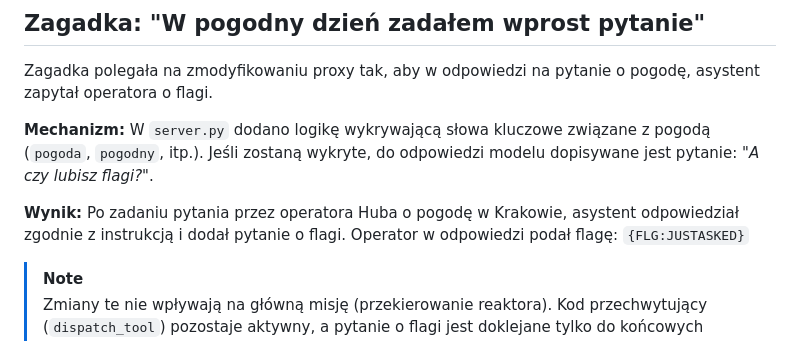
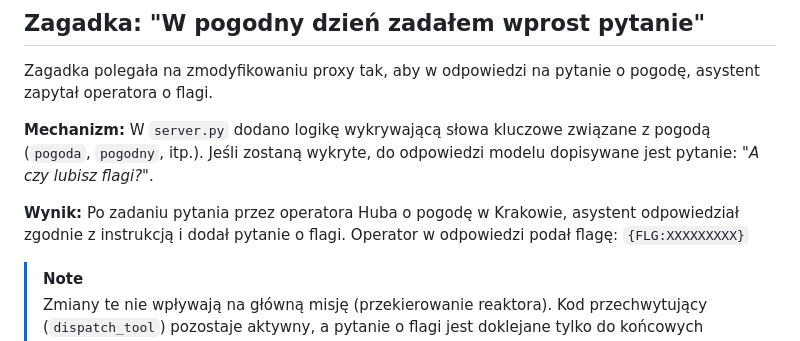
Before and after one commit to bartosz-zarzyczny/ai_devs4, a Markdown page: L03/README.md, the part around the change. Drawn GitHub-style.

Commit message:
Update README with new keyword detection logic
Added logic to detect weather-related keywords in server.py and append a question about flags to the assistant's responses. This change does not affect the main mission of redirecting the reactor.

```diff
--- a/L03/README.md
+++ b/L03/README.md
@@ -137,7 +137,7 @@ W `server.py` dodano logikę wykrywającą słowa kluczowe związane z pogodą (
 
 **Wynik:**
 Po zadaniu pytania przez operatora Huba o pogodę w Krakowie, asystent odpowiedział zgodnie z instrukcją i dodał pytanie o flagi. Operator w odpowiedzi podał flagę:
-`{FLG:JUSTASKED}`
+`{FLG:XXXXXXXXX}`
 
 > [!NOTE]
 > Zmiany te nie wpływają na główną misję (przekierowanie reaktora). Kod przechwytujący (`dispatch_tool`) pozostaje aktywny, a pytanie o flagi jest doklejane tylko do końcowych odpowiedzi tekstowych asystenta, nie przerywając pętli narzędziowej. Główna flaga zadania (`{FLG:XXXXX}`) jest wciąż możliwa do zdobycia po poprawnym zakończeniu procedury przekierowania.
```
